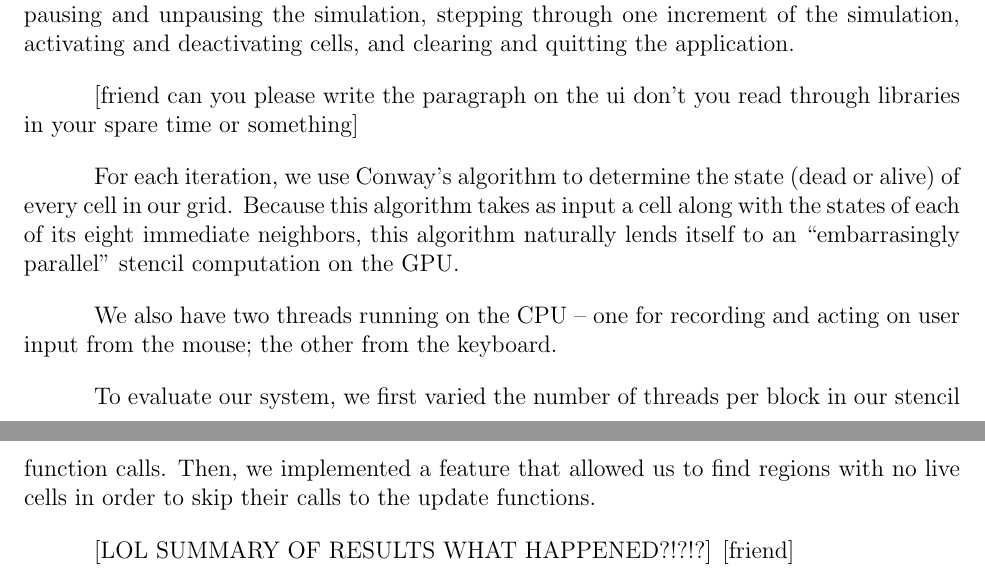
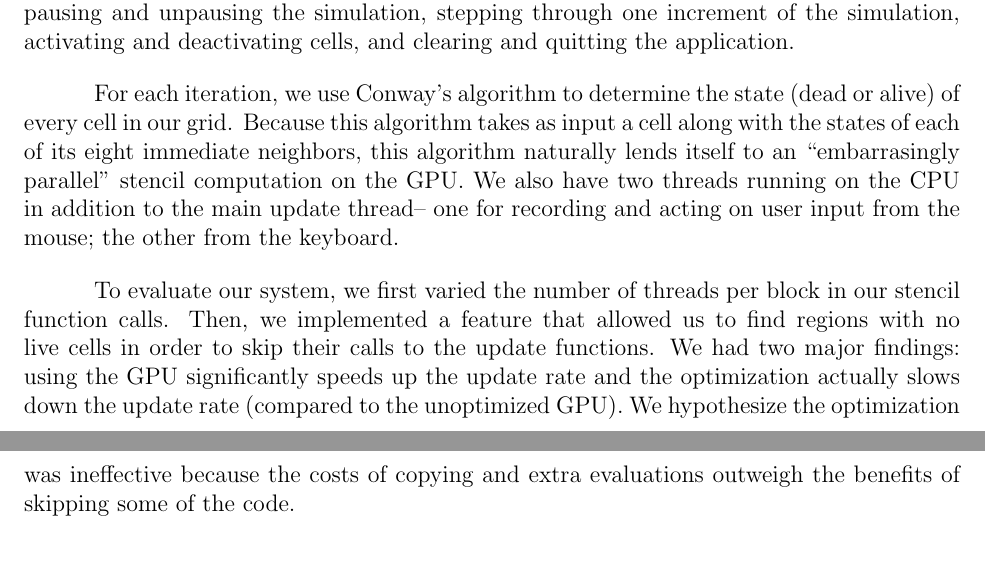
Before and after one commit to blinderm/game-of-life, a LaTeX document (report/CSC213_report.tex): two parts of pages 1 and 2 of 9, joined at a grey line, cut so that both start at the same text. Compiled offline with pdfLaTeX.

Commit message:
(Zachary) Fix  anna comments and last three paragraphs in overview

```diff
--- a/report/CSC213_report.tex
+++ b/report/CSC213_report.tex
@@ -57,15 +57,10 @@
         stepping through one increment of the simulation, activating and
         deactivating cells, and clearing and quitting the application.
 
-	[friend can you please write the paragraph on the ui don't you read through libraries in your spare time or something]
-
-	For each iteration, we use Conway's algorithm to determine the state (dead or alive) of every cell in our grid. Because this algorithm takes as input a cell along with the states of each of its eight immediate neighbors, this algorithm naturally lends itself to an ``embarrasingly parallel" stencil computation on the GPU.
-
-	We also have two threads running on the CPU -- one for recording and acting on user input from the mouse; the other from the keyboard.
+	For each iteration, we use Conway's algorithm to determine the state (dead or alive) of every cell in our grid. Because this algorithm takes as input a cell along with the states of each of its eight immediate neighbors, this algorithm naturally lends itself to an ``embarrasingly parallel" stencil computation on the GPU. We also have two threads running on the CPU in addition to the main update thread-- one for recording and acting on user input from the mouse; the other from the keyboard.
 
 	To evaluate our system, we first varied the number of threads per block in our stencil function calls. Then, we implemented a feature that allowed us to find regions with no live cells in order to skip their calls to the update functions.
-
-	[LOL SUMMARY OF RESULTS WHAT HAPPENED?!?!?] [friend]
+We had two major findings: using the GPU significantly speeds up the update rate and the optimization actually slows down the update rate (compared to the unoptimized GPU). We hypothesize the optimization was ineffective because the costs of copying and extra evaluations outweigh the benefits of skipping some of the code.
 
 
 
```
Also changed, not shown: report/CSC213_report.tex (8 more changed lines).
